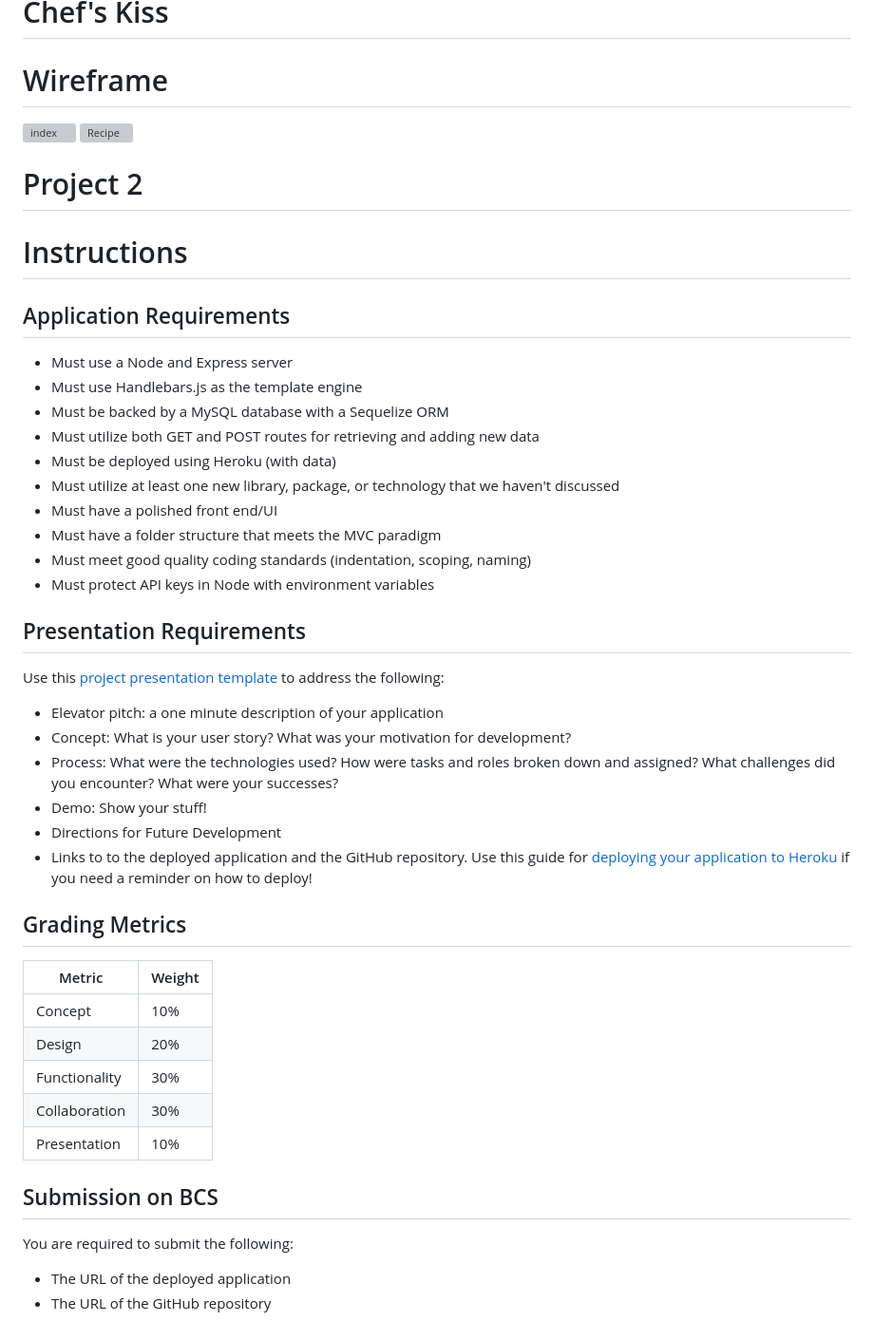
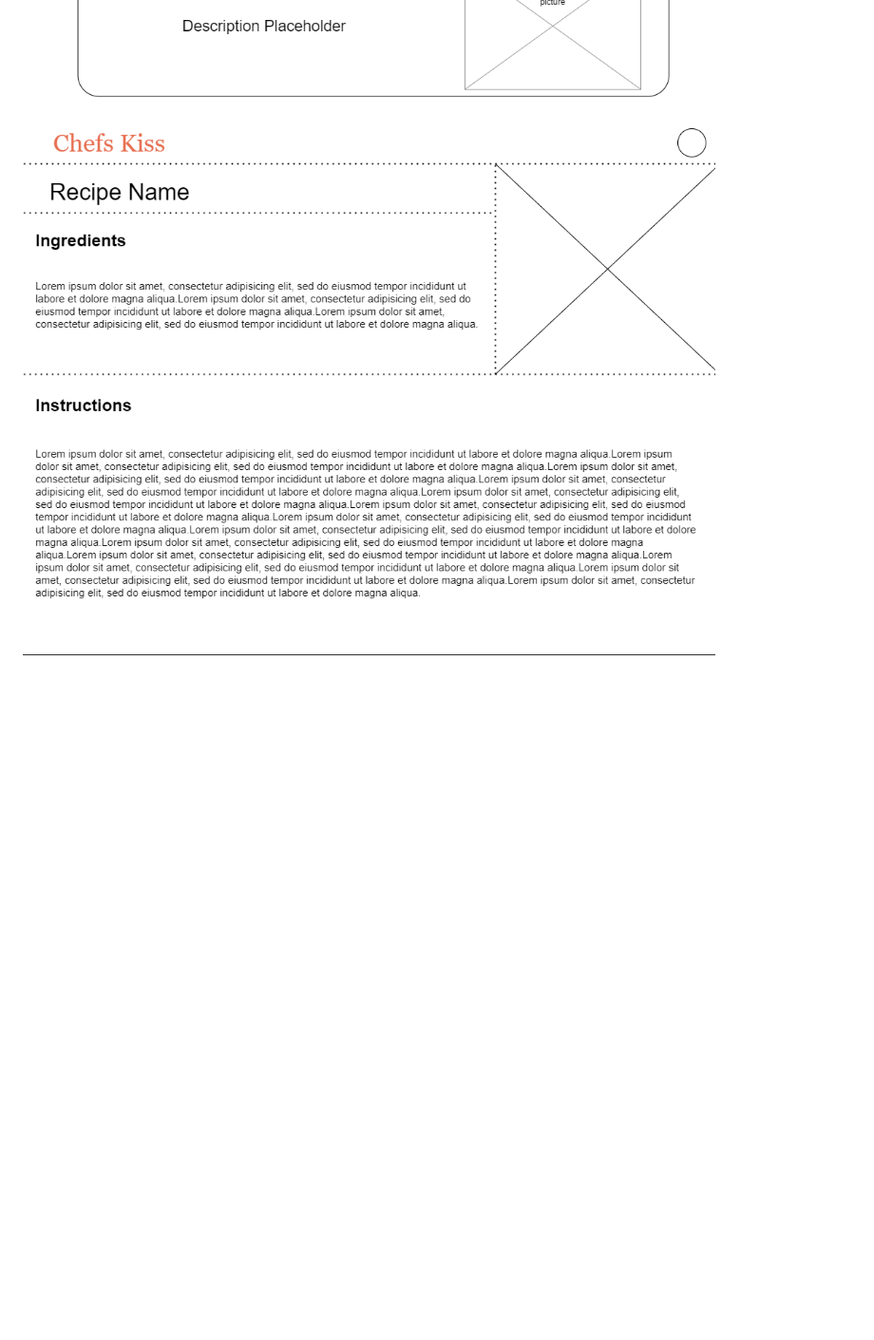
Before and after one commit to TylerWilliams97/Chefs-Kiss, a Markdown page: README.md, the part around the change printed below. Shown: that part at 95% size. Drawn GitHub-style; pictures changed too: images/ChefsKissIndex.png (added), images/RecipePage-Page-1.png (added); blank space fills up the shorter version; grey boxes are pictures that could not be loaded.

Commit message:
Readme update added images

```diff
--- a/README.md
+++ b/README.md
@@ -4,87 +27,3 @@
 
 ![index](./images/ChefsKissIndex.png)
 ![Recipe](./images/RecipePage-Page-1.png)
-
-
-
-
-
-
-
-
-
-
-
-
-
-
-
-
-
-
-
-
-
-
-
-
-
-
-
-
-
-
-
-
-
-
-
-
-
-
-
-
-
-
-
-
-
-
-
-
-
-
-
-# Project 2
-# Instructions
-## Application Requirements
-* Must use a Node and Express server
-* Must use Handlebars.js as the template engine
-* Must be backed by a MySQL database with a Sequelize ORM
-* Must utilize both GET and POST routes for retrieving and adding new data
-* Must be deployed using Heroku (with data)
-* Must utilize at least one new library, package, or technology that we haven't discussed
-* Must have a polished front end/UI
-* Must have a folder structure that meets the MVC paradigm
-* Must meet good quality coding standards (indentation, scoping, naming)
-* Must protect API keys in Node with environment variables
-## Presentation Requirements
-Use this [project presentation template](https://docs.google.com/presentation/d/1_u8TKy5zW5UlrVQVnyDEZ0unGI2tjQPDEpA0FNuBKAw/edit?usp=sharing) to address the following:
-* Elevator pitch: a one minute description of your application
-* Concept: What is your user story? What was your motivation for development?
-* Process: What were the technologies used? How were tasks and roles broken down and assigned? What challenges did you encounter? What were your successes?
-* Demo: Show your stuff!
-* Directions for Future Development
-* Links to to the deployed application and the GitHub repository. Use this guide for [deploying your application to Heroku](../04-Important/GitHubHerokuConnect.md) if you need a reminder on how to deploy!
-## Grading Metrics
-| Metric        | Weight |
-| ---           | ---    |
-| Concept       | 10%    |
-| Design        | 20%    |
-| Functionality | 30%    |
-| Collaboration | 30%    |
-| Presentation  | 10%    |
-## Submission on BCS
-You are required to submit the following:
-* The URL of the deployed application
-* The URL of the GitHub repository
```
Also changed, not shown: other parts of README.md (+23 -0 lines), images/ChefsKissLogo.png (added).
